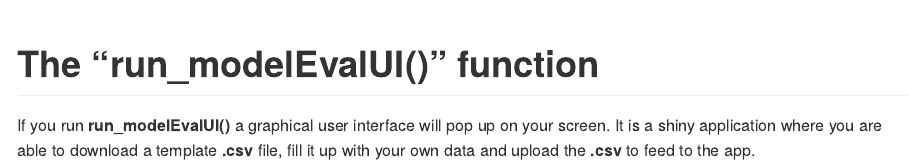
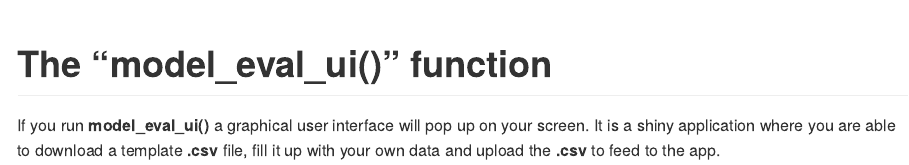
Before and after one commit to TEDS-91/modEval, an R Markdown document (README.Rmd): the page in a window 1100 px wide, from 940 px down. The pictures show the output file README.md that the author committed with the source, drawn offline in the style of GitHub.

Commit message:
changing function names

````diff
--- a/README.Rmd
+++ b/README.Rmd
@@ -55,6 +56,6 @@ plot_pred_obs(data_template)
 
 ```
 
-# The "run_modelEvalUI()" function
+# The "model_eval_ui()" function
 
-If you run __run_modelEvalUI()__ a graphical user interface will pop up on your screen. It is a shiny application where you are able to download a template __.csv__ file, fill it up with your own data and upload the __.csv__ to feed to the app.
+If you run __model_eval_ui()__ a graphical user interface will pop up on your screen. It is a shiny application where you are able to download a template __.csv__ file, fill it up with your own data and upload the __.csv__ to feed to the app.
````
Also changed, not shown: R/run_model_eval_ui.R (renamed from R/run_modelEvalUI.R, +1 -1 lines), README.md, README.Rmd (1 more changed lines), 3 other files.
